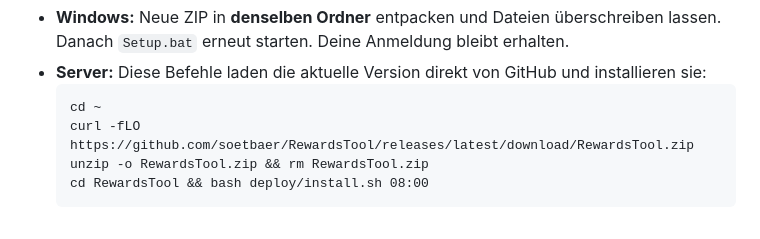
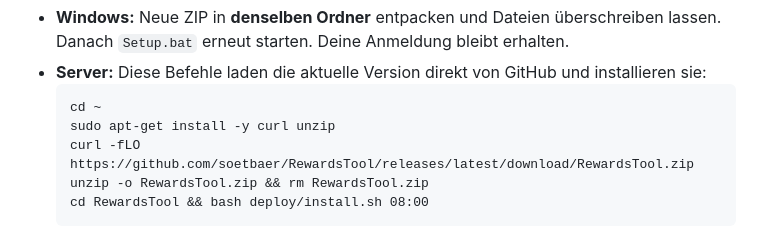
Before and after one commit to soetbaer/RewardsTool, a Markdown page: README.md, the part around the change. GitHub-like rendering.

Commit message:
Linux-Update: unzip vorher installieren
Co-Authored-By: Claude Opus 5.5 <noreply@anthropic.com>
Claude-Session: https://claude.ai/code/session_018oni2CTctQfE2EjiHQXRLX

````diff
--- a/README.md
+++ b/README.md
@@ -255,6 +255,7 @@ Von Hand:
 - **Server:** Diese Befehle laden die aktuelle Version direkt von GitHub und installieren sie:
   ```
   cd ~
+  sudo apt-get install -y curl unzip
   curl -fLO https://github.com/soetbaer/RewardsTool/releases/latest/download/RewardsTool.zip
   unzip -o RewardsTool.zip && rm RewardsTool.zip
   cd RewardsTool && bash deploy/install.sh 08:00
````
Also changed, not shown: docs/releases/v1.1.0.md (+2 -1 lines).
